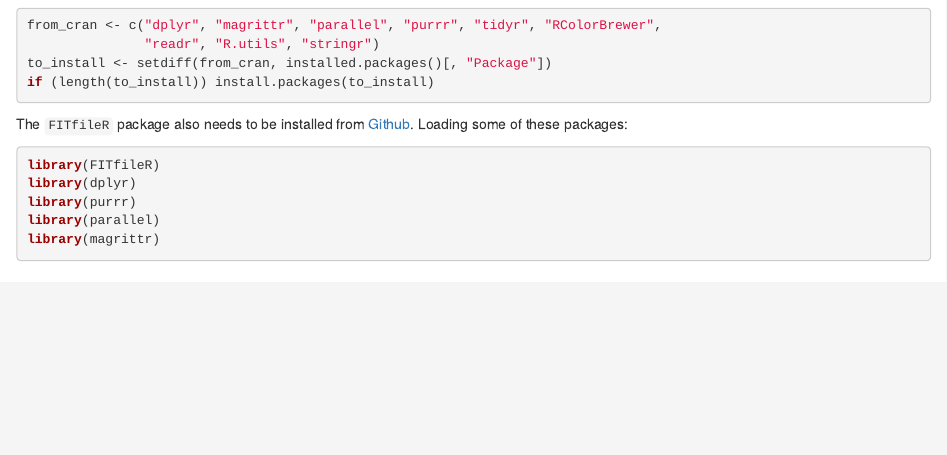
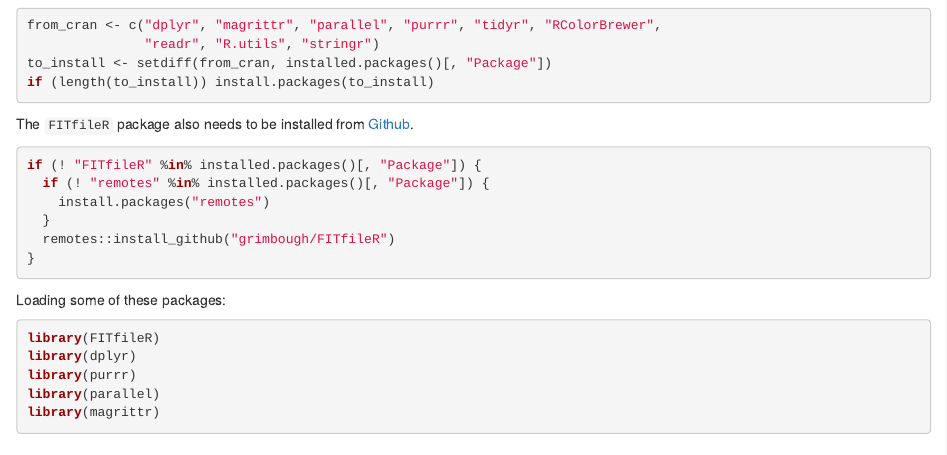
Before and after one commit to choisy/strava, an R Markdown document (cruising_speed.Rmd): the page in a window 1100 px wide, from 150 px down. Rendered offline with R 4.5, knitr and Pandoc, with nearby package versions; some code elsewhere in the file could not run offline; common packages that the code uses without loading them are loaded.

Commit message:
Installing FITfileR directly from GitHub

````diff
--- a/cruising_speed.Rmd
+++ b/cruising_speed.Rmd
@@ -22,7 +22,18 @@ if (length(to_install)) install.packages(to_install)
 ```
 
 The `FITfileR` package also needs to be installed from
-[Github](https://github.com/grimbough/FITfileR). Loading some of these packages:
+[Github](https://github.com/grimbough/FITfileR).
+
+```{r}
+if (! "FITfileR" %in% installed.packages()[, "Package"]) {
+  if (! "remotes" %in% installed.packages()[, "Package"]) {
+    install.packages("remotes")
+  }
+  remotes::install_github("grimbough/FITfileR")
+}
+```
+
+Loading some of these packages:
 
 ```{r}
 library(FITfileR)
````
